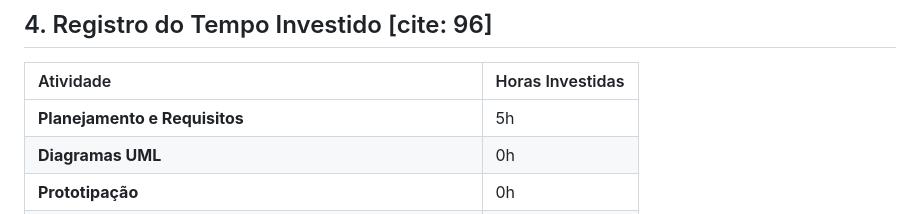
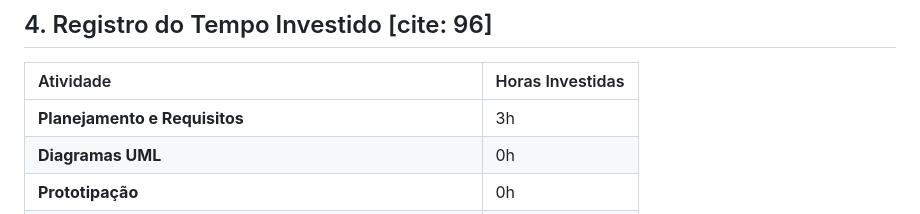
Before and after one commit to Carlos-EP-Silva/Achados-e-Perdidos-ICET, a Markdown page: DOCs/relatorio 2.md, the part around the change. GitHub-like rendering.

```diff
--- a/DOCs/relatorio 2.md
+++ b/DOCs/relatorio 2.md
@@ -93,7 +93,7 @@ Realizaram-se reuniões com o professor para:
 
 | Atividade | Horas Investidas |
 | :--- | :--- |
-| **Planejamento e Requisitos** | 5h |
+| **Planejamento e Requisitos** | 3h |
 | **Diagramas UML** | 0h |
 | **Prototipação** | 0h |
 | **Módulo de Segurança** (Autenticação e controle) | 0h |
```
